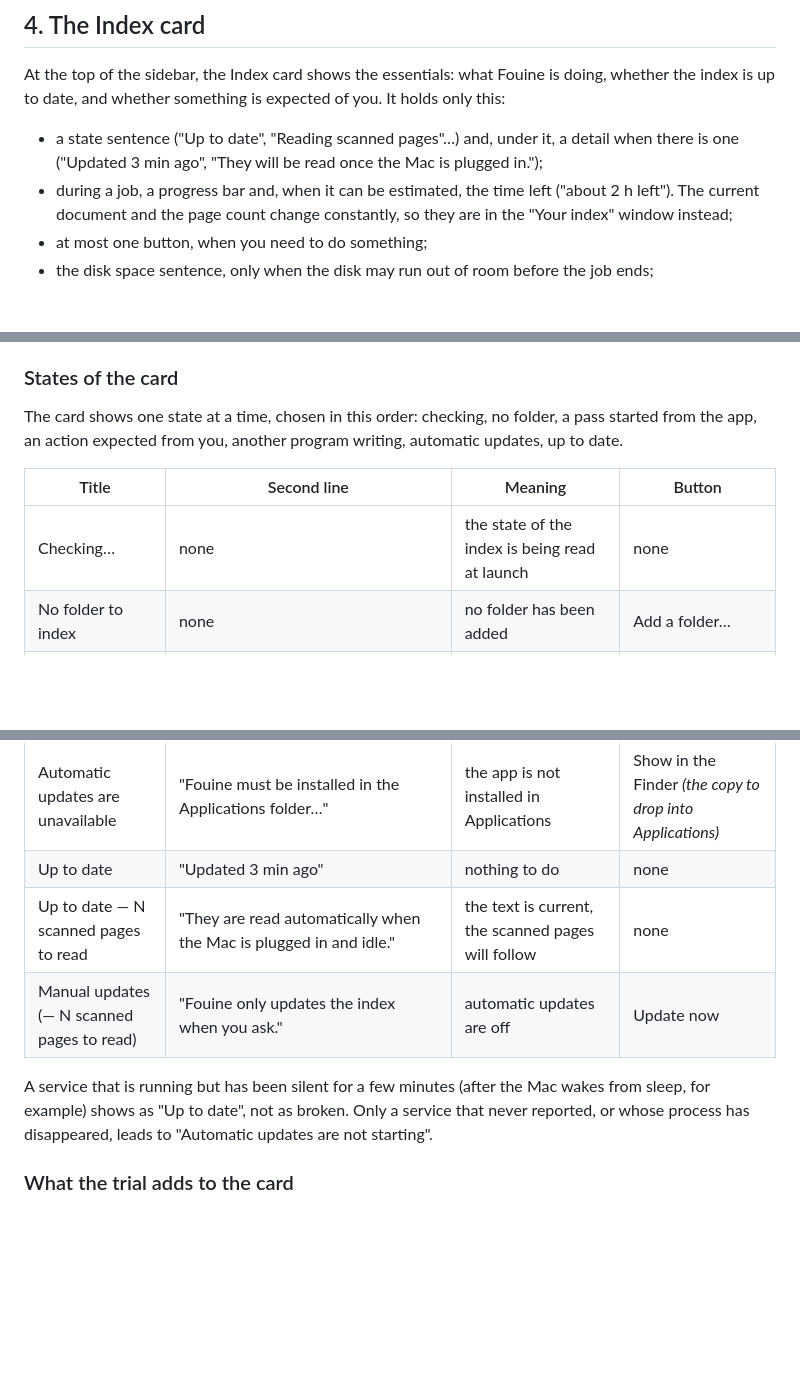
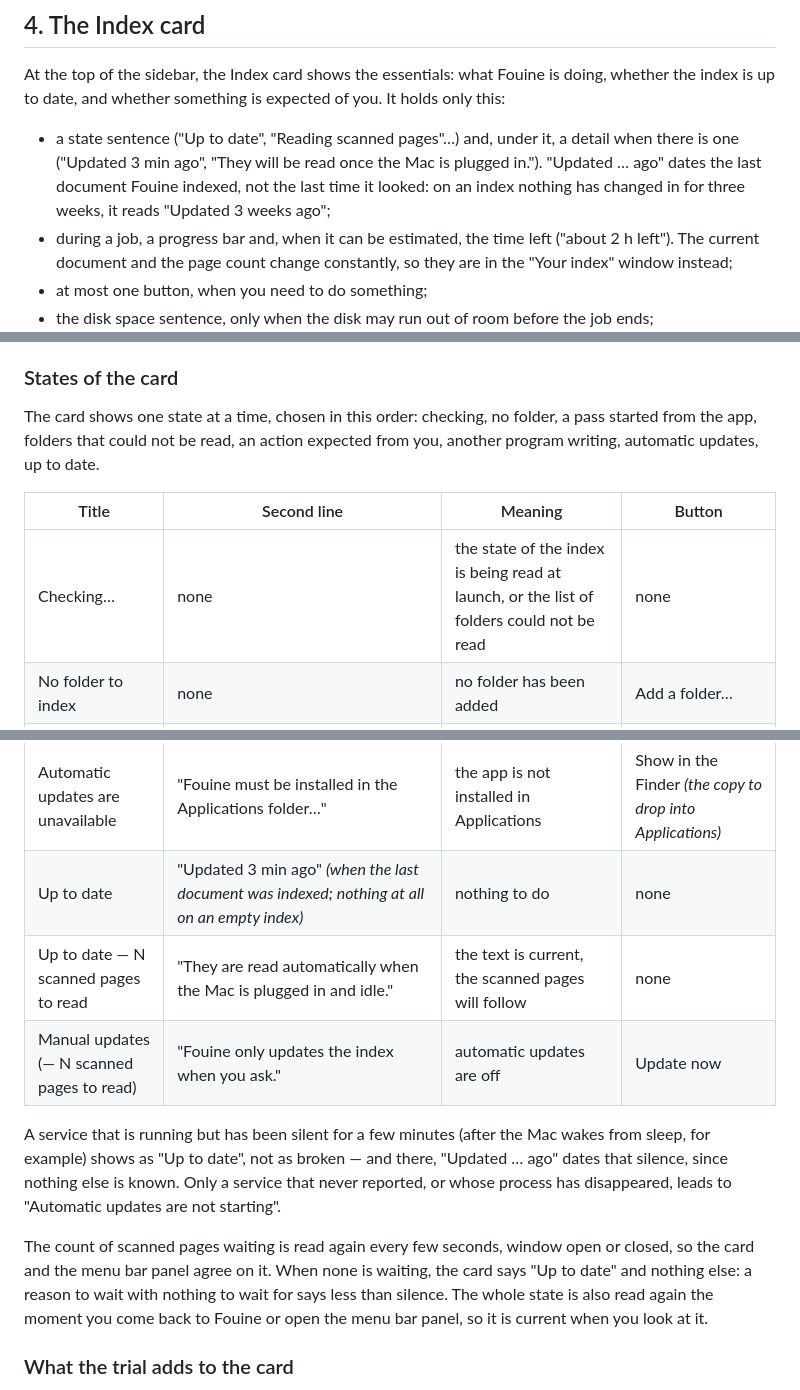
Before and after one commit to basedpolymer/fouine, a Markdown page: docs/app.md, 3 parts joined by grey strips. GitHub-like rendering; blank space fills up the shorter version.

```diff
--- a/docs/app.md
+++ b/docs/app.md
@@ -354,7 +354,9 @@ you. It holds only this:
 
 - a state sentence ("Up to date", "Reading scanned pages"…) and, under it, a
   detail when there is one ("Updated 3 min ago", "They will be read once the Mac
-  is plugged in.");
+  is plugged in."). "Updated … ago" dates the last document Fouine indexed, not
+  the last time it looked: on an index nothing has changed in for three weeks,
+  it reads "Updated 3 weeks ago";
 - during a job, a progress bar and, when it can be estimated, the time left
   ("about 2 h left"). The current document and the page count change
   constantly, so they are in the "Your index" window instead;
@@ -380,12 +382,12 @@ and preparing search by meaning stop the same way, with their own sentences.
 ### States of the card
 
 The card shows one state at a time, chosen in this order: checking, no folder, a
-pass started from the app, an action expected from you, another program
-writing, automatic updates, up to date.
+pass started from the app, folders that could not be read, an action expected
+from you, another program writing, automatic updates, up to date.
 
 | Title | Second line | Meaning | Button |
 |---|---|---|---|
-| Checking… | none | the state of the index is being read at launch | none |
+| Checking… | none | the state of the index is being read at launch, or the list of folders could not be read | none |
 | No folder to index | none | no folder has been added | Add a folder… |
 | Updating the index | the time left when known | going through the folders, extracting text | Stop *(pass started from the app)* |
 | Reading scanned pages | "about 2 h left" | recognising the text of scanned pages | Stop *(idem)* |
@@ -400,14 +402,22 @@ writing, automatic updates, up to date.
 | Automatic updates are not starting | "Restarting them usually fixes it…" | the service never reported, or stopped | Restart automatic updates |
 | Several copies of Fouine are installed | "Keep only the one in the Applications folder…" | two copies of Fouine.app are installed | Restart automatic updates |
 | Automatic updates are unavailable | "Fouine must be installed in the Applications folder…" | the app is not installed in Applications | Show in the Finder *(the copy to drop into Applications)* |
-| Up to date | "Updated 3 min ago" | nothing to do | none |
+| Up to date | "Updated 3 min ago" *(when the last document was indexed; nothing at all on an empty index)* | nothing to do | none |
 | Up to date — N scanned pages to read | "They are read automatically when the Mac is plugged in and idle." | the text is current, the scanned pages will follow | none |
 | Manual updates (— N scanned pages to read) | "Fouine only updates the index when you ask." | automatic updates are off | Update now |
 
 A service that is running but has been silent for a few minutes (after the Mac
-wakes from sleep, for example) shows as "Up to date", not as broken. Only a
-service that never reported, or whose process has disappeared, leads to
-"Automatic updates are not starting".
+wakes from sleep, for example) shows as "Up to date", not as broken — and there,
+"Updated … ago" dates that silence, since nothing else is known. Only a service
+that never reported, or whose process has disappeared, leads to "Automatic
+updates are not starting".
+
+The count of scanned pages waiting is read again every few seconds, window open
+or closed, so the card and the menu bar panel agree on it. When none is waiting,
+the card says "Up to date" and nothing else: a reason to wait with nothing to
+wait for says less than silence. The whole state is also read again the moment
+you come back to Fouine or open the menu bar panel, so it is current when you
+look at it.
 
 ### What the trial adds to the card
 
```
Also changed, not shown: CHANGELOG.md (+19 -0 lines), docs/fr/app.md (+17 -6 lines).
